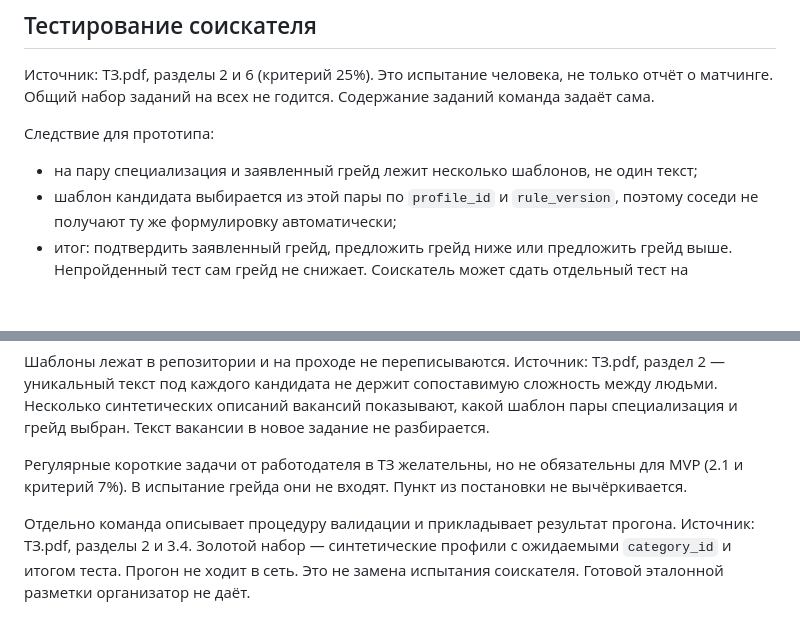
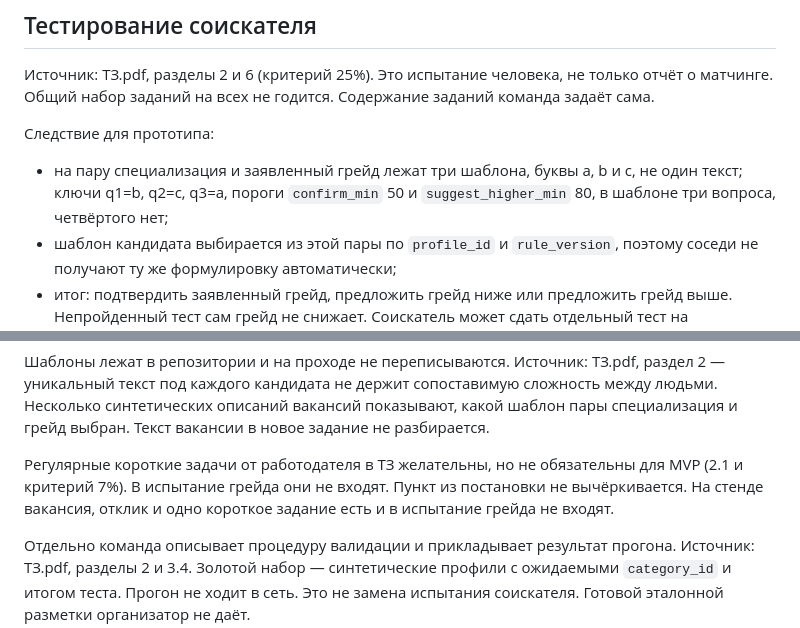
Before and after one commit to unhexx/hackaton_exception_expert, a Markdown page: track/lct-fsp-vacancies/01-requirements.md, 2 parts joined by grey strips. Rendered like a GitHub page; blank space fills up the shorter version.

Commit message:
Уточнил в требованиях три шаблона на пару и то, что вакансия с откликом уже на стенде.

```diff
--- a/track/lct-fsp-vacancies/01-requirements.md
+++ b/track/lct-fsp-vacancies/01-requirements.md
@@ -86,7 +86,7 @@ CategoryAssignment
 
 Следствие для прототипа:
 
-- на пару специализация и заявленный грейд лежит несколько шаблонов, не один текст;
+- на пару специализация и заявленный грейд лежат три шаблона, буквы a, b и c, не один текст; ключи q1=b, q2=c, q3=a, пороги `confirm_min` 50 и `suggest_higher_min` 80, в шаблоне три вопроса, четвёртого нет;
 - шаблон кандидата выбирается из этой пары по `profile_id` и `rule_version`, поэтому соседи не получают ту же формулировку автоматически;
 - итог: подтвердить заявленный грейд, предложить грейд ниже или предложить грейд выше. Непройденный тест сам грейд не снижает. Соискатель может сдать отдельный тест на предложенный соседний грейд. Грейд меняется только по итогу этого теста;
 - смена грейда не чаще одного раза в три месяца — пример из ТЗ, интервал хранится числом в правилах; первая попытка предложенного ниже грейда после провала этот срок не сжигает, шаг вверх и повторная смена — сжигают;
@@ -95,7 +95,7 @@ CategoryAssignment
 
 Шаблоны лежат в репозитории и на проходе не переписываются. Источник: ТЗ.pdf, раздел 2 — уникальный текст под каждого кандидата не держит сопоставимую сложность между людьми. Несколько синтетических описаний вакансий показывают, какой шаблон пары специализация и грейд выбран. Текст вакансии в новое задание не разбирается.
 
-Регулярные короткие задачи от работодателя в ТЗ желательны, но не обязательны для MVP (2.1 и критерий 7%). В испытание грейда они не входят. Пункт из постановки не вычёркивается.
+Регулярные короткие задачи от работодателя в ТЗ желательны, но не обязательны для MVP (2.1 и критерий 7%). В испытание грейда они не входят. Пункт из постановки не вычёркивается. На стенде вакансия, отклик и одно короткое задание есть и в испытание грейда не входят.
 
 Отдельно команда описывает процедуру валидации и прикладывает результат прогона. Источник: ТЗ.pdf, разделы 2 и 3.4. Золотой набор — синтетические профили с ожидаемыми `category_id` и итогом теста. Прогон не ходит в сеть. Это не замена испытания соискателя. Готовой эталонной разметки организатор не даёт.
 
```
